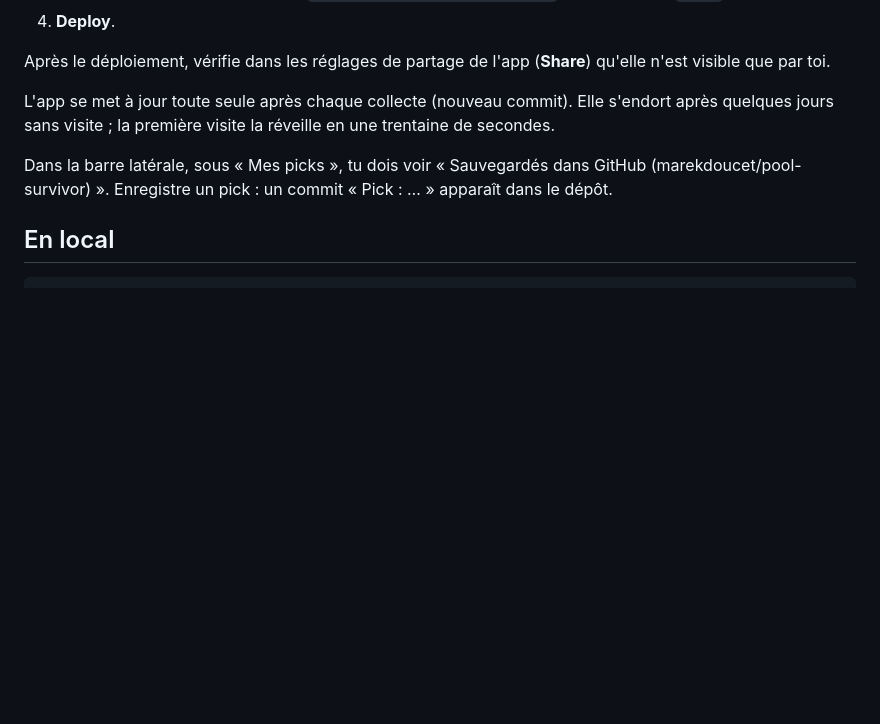
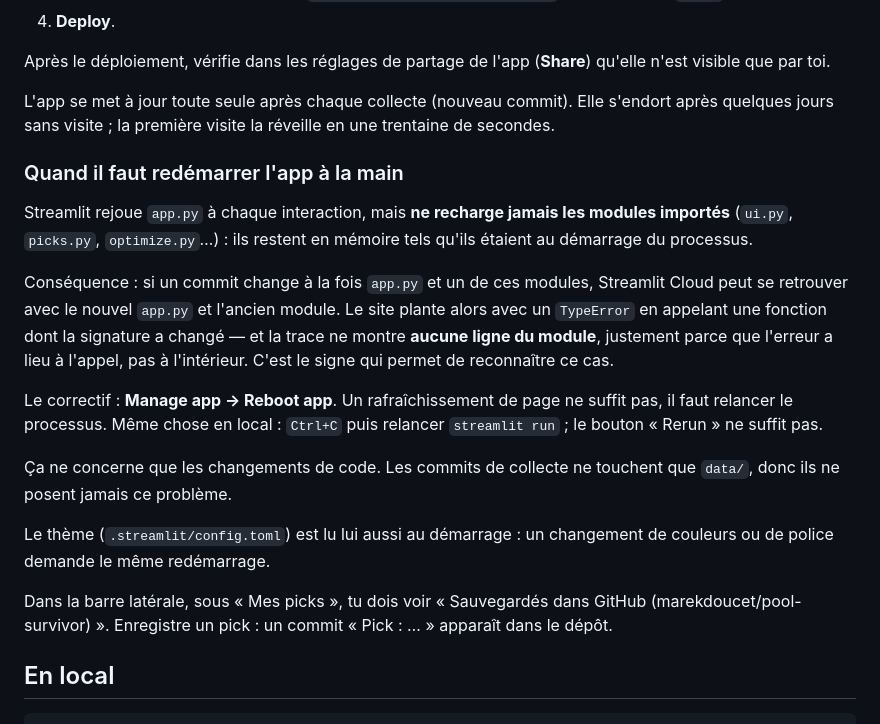
Before and after one commit to marekdoucet/pool-survivor, a Markdown page: DEPLOIEMENT.md, the part around the change. Rendered like a GitHub page; blank space fills up the shorter version.

Commit message:
Documente le redemarrage obligatoire quand un module change
Le site a plante en ligne avec un TypeError sur ui.hero(..., suite=True)
alors que les deux fichiers etaient corrects et dans le meme commit.

Cause : Streamlit rejoue app.py a chaque interaction mais ne recharge jamais
les modules importes. Streamlit Cloud tournait donc avec le nouvel app.py et
l'ancien ui.py, dont hero() n'acceptait pas encore ce parametre.

Le signe distinctif, note dans la doc : la trace ne contient AUCUNE ligne du
module. L'erreur a lieu a l'appel, pas a l'interieur — ce qui distingue ce
cas d'un vrai bogue dans la fonction.

Correctif : Manage app -> Reboot app. Un rafraichissement ne suffit pas.
Meme piege en local, ou il faut relancer streamlit run plutot que « Rerun ».
Le theme est dans le meme cas, lu au demarrage seulement.

Co-Authored-By: Claude Opus 5 <noreply@anthropic.com>

```diff
--- a/DEPLOIEMENT.md
+++ b/DEPLOIEMENT.md
@@ -70,6 +70,29 @@ L'app se met à jour toute seule après chaque collecte (nouveau commit).
 Elle s'endort après quelques jours sans visite ; la première visite la
 réveille en une trentaine de secondes.
 
+### Quand il faut redémarrer l'app à la main
+
+Streamlit rejoue `app.py` à chaque interaction, mais **ne recharge jamais les
+modules importés** (`ui.py`, `picks.py`, `optimize.py`…) : ils restent en
+mémoire tels qu'ils étaient au démarrage du processus.
+
+Conséquence : si un commit change à la fois `app.py` et un de ces modules,
+Streamlit Cloud peut se retrouver avec le nouvel `app.py` et l'ancien module.
+Le site plante alors avec un `TypeError` en appelant une fonction dont la
+signature a changé — et la trace ne montre **aucune ligne du module**,
+justement parce que l'erreur a lieu à l'appel, pas à l'intérieur. C'est le
+signe qui permet de reconnaître ce cas.
+
+Le correctif : **Manage app → Reboot app**. Un rafraîchissement de page ne
+suffit pas, il faut relancer le processus. Même chose en local : `Ctrl+C`
+puis relancer `streamlit run` ; le bouton « Rerun » ne suffit pas.
+
+Ça ne concerne que les changements de code. Les commits de collecte ne
+touchent que `data/`, donc ils ne posent jamais ce problème.
+
+Le thème (`.streamlit/config.toml`) est lu lui aussi au démarrage : un
+changement de couleurs ou de police demande le même redémarrage.
+
 Dans la barre latérale, sous « Mes picks », tu dois voir
 « Sauvegardés dans GitHub (marekdoucet/pool-survivor) ». Enregistre un pick :
 un commit « Pick : … » apparaît dans le dépôt.
```
